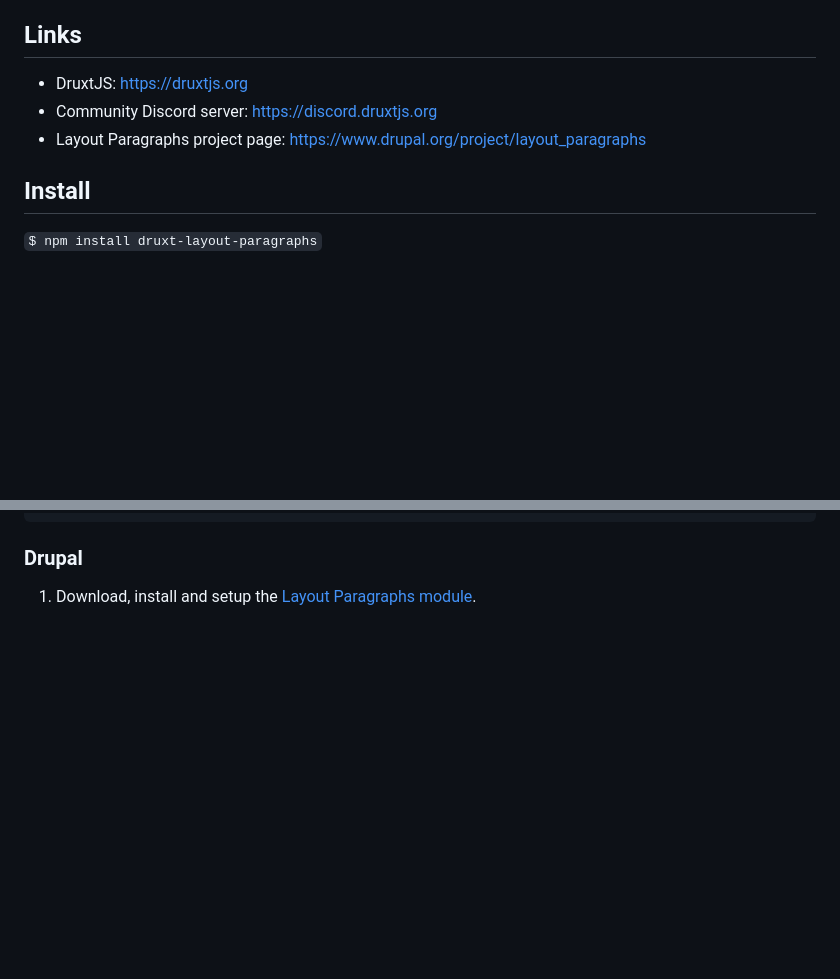
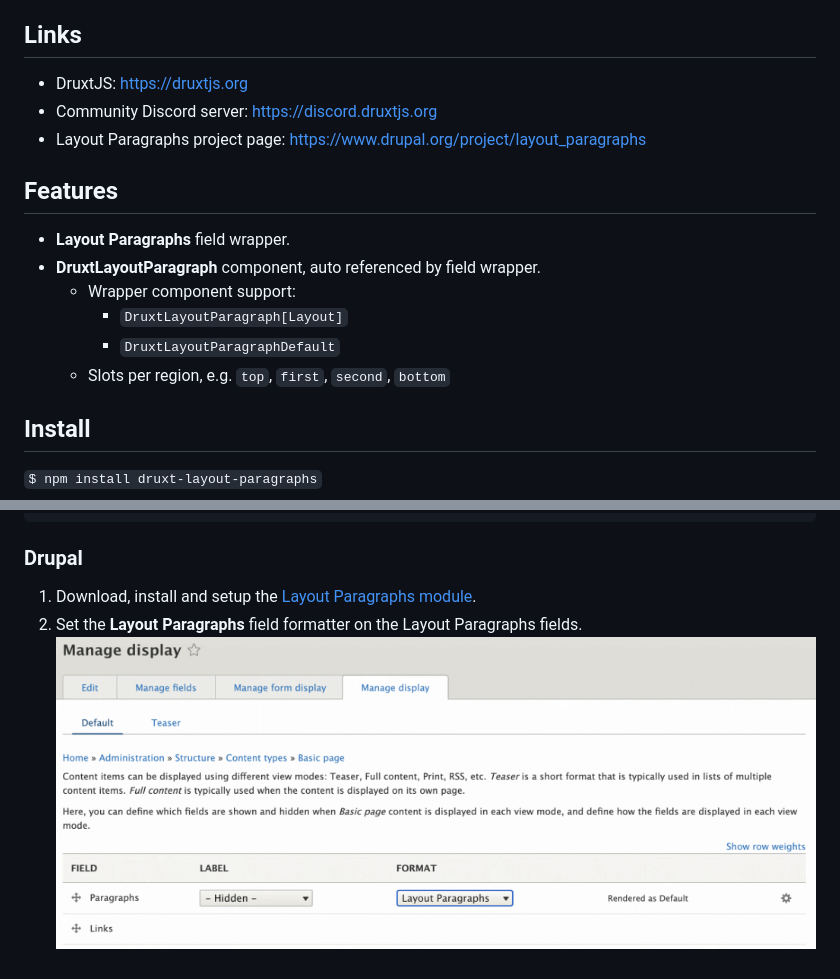
Before and after one commit to druxt-contrib/druxt-layout-paragraphs, a Markdown page: README.md, 2 parts joined by grey strips. Drawn GitHub-style; pictures changed too: docs/images/field-formatter.png (added); blank space fills up the shorter version.

Commit message:
chore(#21): update setup instructions.

```diff
--- a/README.md
+++ b/README.md
@@ -13,6 +13,14 @@
 - Community Discord server: https://discord.druxtjs.org
 - Layout Paragraphs project page: https://www.drupal.org/project/layout_paragraphs
 
+## Features
+
+- **Layout Paragraphs** field wrapper.
+- **DruxtLayoutParagraph** component, auto referenced by field wrapper.
+  - Wrapper component support:
+    - `DruxtLayoutParagraph[Layout]`
+    - `DruxtLayoutParagraphDefault`
+  - Slots per region, e.g. `top`, `first`, `second`, `bottom`
 ## Install
 
 `$ npm install druxt-layout-paragraphs`
@@ -36,3 +44,5 @@ module.exports = {
 ### Drupal
 
 1. Download, install and setup the [Layout Paragraphs module](https://www.drupal.org/project/layout_paragraphs).
+2. Set the **Layout Paragraphs** field formatter on the Layout Paragraphs fields.
+  ![Layout Paragraphs field formatter](./docs/images/field-formatter.png)
```
